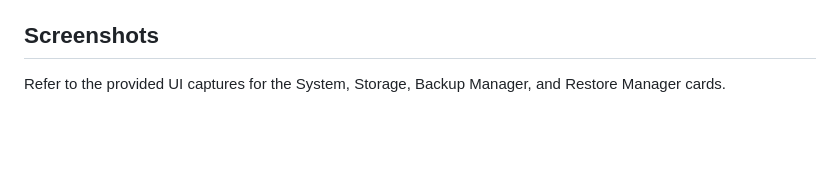
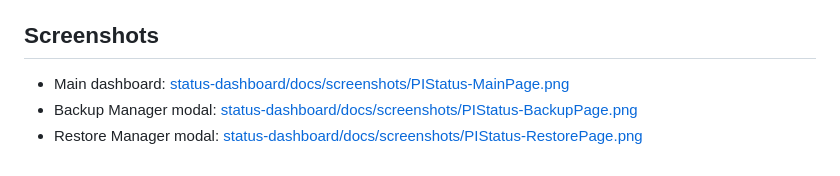
Before and after one commit to JFG3rd/PI-Status-Dashboard, a Markdown page: README.md, the part around the change. Rendered like a GitHub page; blank space fills up the shorter version.

Commit message:
Update README with screenshot links

```diff
--- a/README.md
+++ b/README.md
@@ -68,4 +68,6 @@ docker-compose up -d
 - Docker: gated on docker CLI availability; Scrypted card appears only when the `scrypted` container is running.
 
 ## Screenshots
-Refer to the provided UI captures for the System, Storage, Backup Manager, and Restore Manager cards.
+- Main dashboard: [status-dashboard/docs/screenshots/PIStatus-MainPage.png](status-dashboard/docs/screenshots/PIStatus-MainPage.png)
+- Backup Manager modal: [status-dashboard/docs/screenshots/PIStatus-BackupPage.png](status-dashboard/docs/screenshots/PIStatus-BackupPage.png)
+- Restore Manager modal: [status-dashboard/docs/screenshots/PIStatus-RestorePage.png](status-dashboard/docs/screenshots/PIStatus-RestorePage.png)
```
